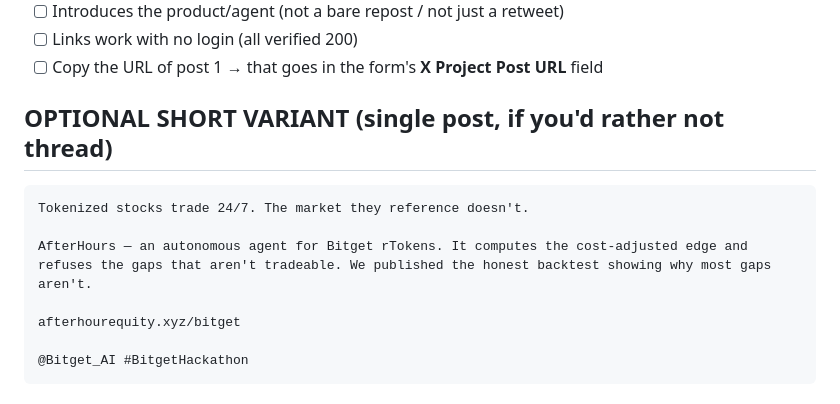
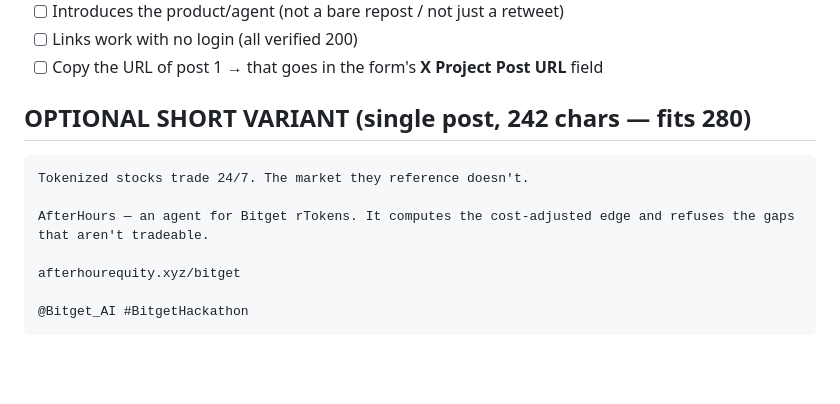
Before and after one commit to norbert351/afterhours, a Markdown page: docs/X-POST-DRAFT.md, the part around the change. Drawn GitHub-style; blank space fills up the shorter version.

Commit message:
Bitget S2: trim X short variant to 242 chars (fits 280)

````diff
--- a/docs/X-POST-DRAFT.md
+++ b/docs/X-POST-DRAFT.md
@@ -97,11 +97,11 @@ Built for the @Bitget_AI Base Camp S2 #BitgetHackathon 🧵
 - [ ] Links work with no login (all verified 200)
 - [ ] Copy the URL of post 1 → that goes in the form's **X Project Post URL** field
 
-## OPTIONAL SHORT VARIANT (single post, if you'd rather not thread)
+## OPTIONAL SHORT VARIANT (single post, 242 chars — fits 280)
 ```
 Tokenized stocks trade 24/7. The market they reference doesn't.
 
-AfterHours — an autonomous agent for Bitget rTokens. It computes the cost-adjusted edge and refuses the gaps that aren't tradeable. We published the honest backtest showing why most gaps aren't.
+AfterHours — an agent for Bitget rTokens. It computes the cost-adjusted edge and refuses the gaps that aren't tradeable.
 
 afterhourequity.xyz/bitget
 
````
